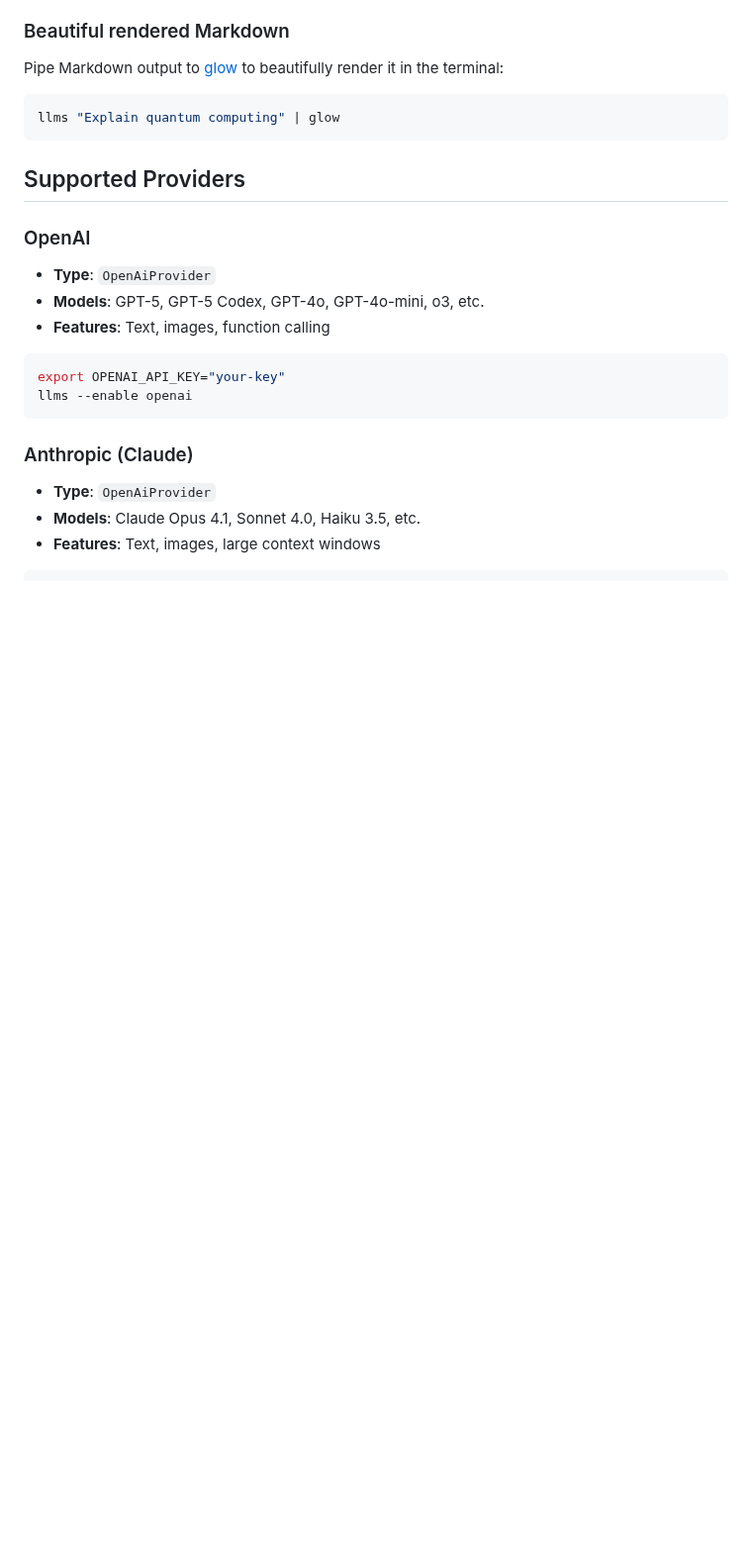
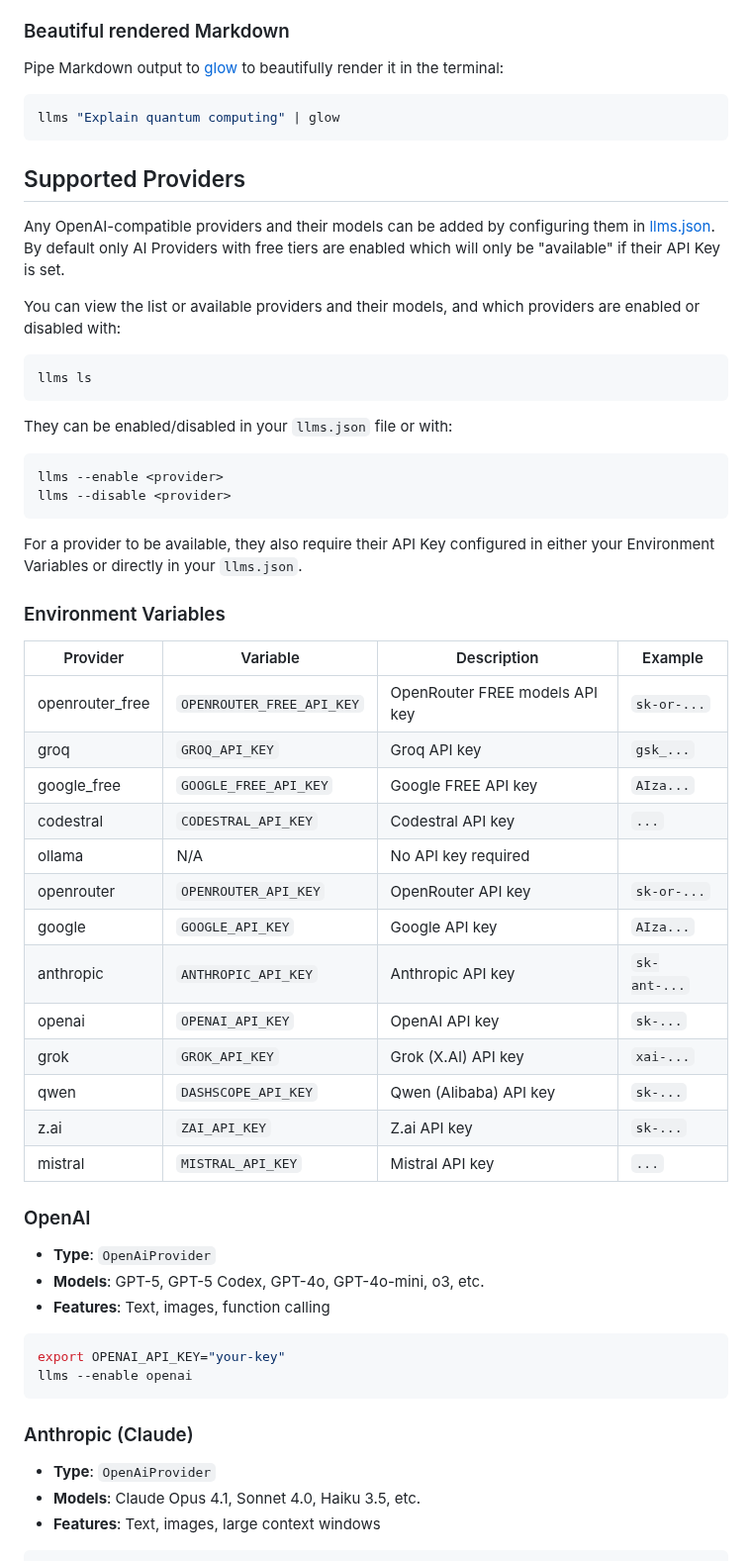
Before and after one commit to ServiceStack/llms, a Markdown page: README.md, the part around one of its changes. Shown at 99% size. Rendered like a GitHub page; blank space fills up the shorter version.

````diff
--- a/README.md
+++ b/README.md
@@ -518,6 +518,42 @@ llms "Explain quantum computing" | glow
 
 ## Supported Providers
 
+Any OpenAI-compatible providers and their models can be added by configuring them in [llms.json](./llms.json). By default only AI Providers with free tiers are enabled which will only be "available" if their API Key is set.
+
+You can view the list or available providers and their models, and which providers are enabled or disabled with:
+
+```bash
+llms ls
+```
+
+They can be enabled/disabled in your `llms.json` file or with:
+
+```bash
+llms --enable <provider>
+llms --disable <provider>
+```
+
+For a provider to be available, they also require their API Key configured in either your Environment Variables
+or directly in your `llms.json`.
+
+### Environment Variables
+
+| Provider        | Variable                  | Description         | Example |
+|-----------------|---------------------------|---------------------|---------|
+| openrouter_free | `OPENROUTER_FREE_API_KEY` | OpenRouter FREE models API key | `sk-or-...` |
+| groq            | `GROQ_API_KEY`            | Groq API key        | `gsk_...` |
+| google_free     | `GOOGLE_FREE_API_KEY`     | Google FREE API key | `AIza...` |
+| codestral       | `CODESTRAL_API_KEY`       | Codestral API key   | `...` |
+| ollama          | N/A                       | No API key required | |
+| openrouter      | `OPENROUTER_API_KEY`      | OpenRouter API key  | `sk-or-...` |
+| google          | `GOOGLE_API_KEY`          | Google API key      | `AIza...` |
+| anthropic       | `ANTHROPIC_API_KEY`       | Anthropic API key   | `sk-ant-...` |
+| openai          | `OPENAI_API_KEY`          | OpenAI API key      | `sk-...` |
+| grok            | `GROK_API_KEY`            | Grok (X.AI) API key | `xai-...` |
+| qwen            | `DASHSCOPE_API_KEY`       | Qwen (Alibaba) API key | `sk-...` |
+| z.ai            | `ZAI_API_KEY`             | Z.ai API key        | `sk-...` |
+| mistral         | `MISTRAL_API_KEY`         | Mistral API key     | `...` |
+
 ### OpenAI
 - **Type**: `OpenAiProvider`
 - **Models**: GPT-5, GPT-5 Codex, GPT-4o, GPT-4o-mini, o3, etc.
````
Also changed, not shown: other parts of README.md (+10 -17 lines).
